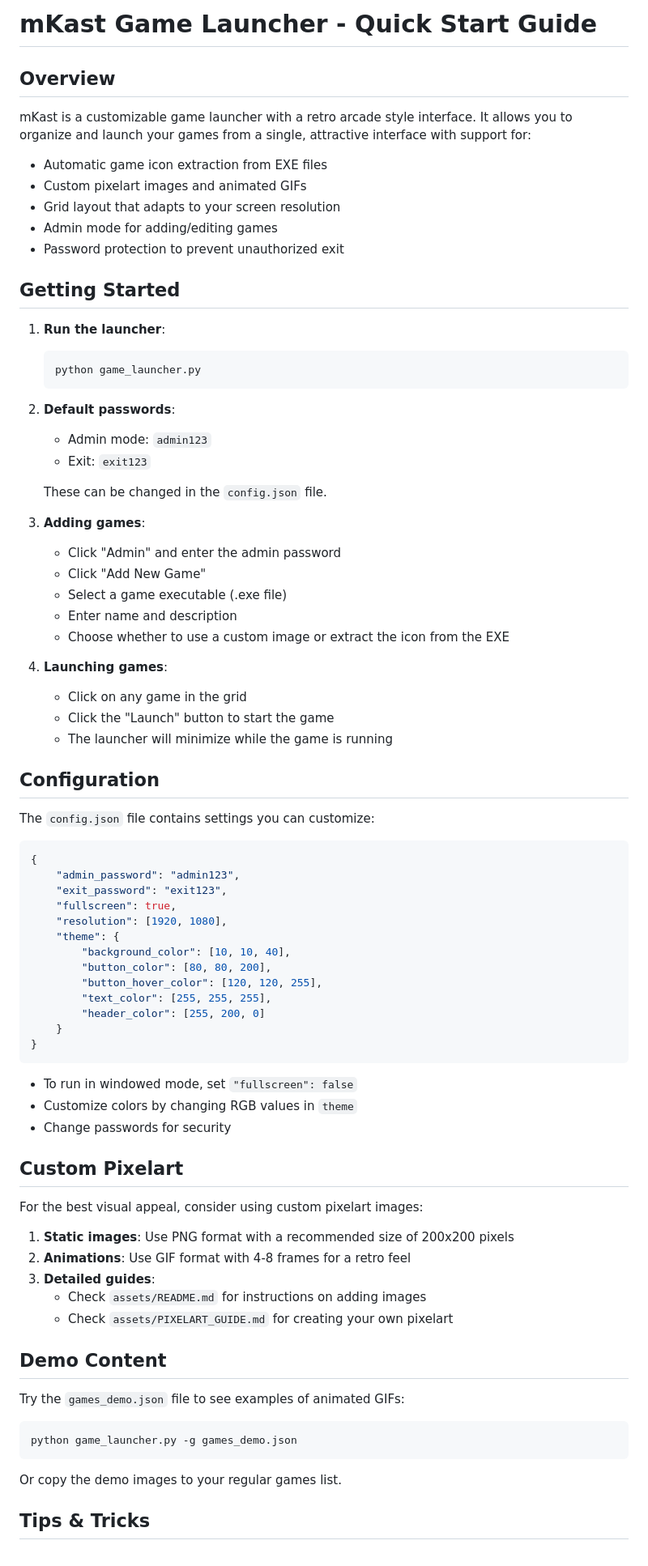
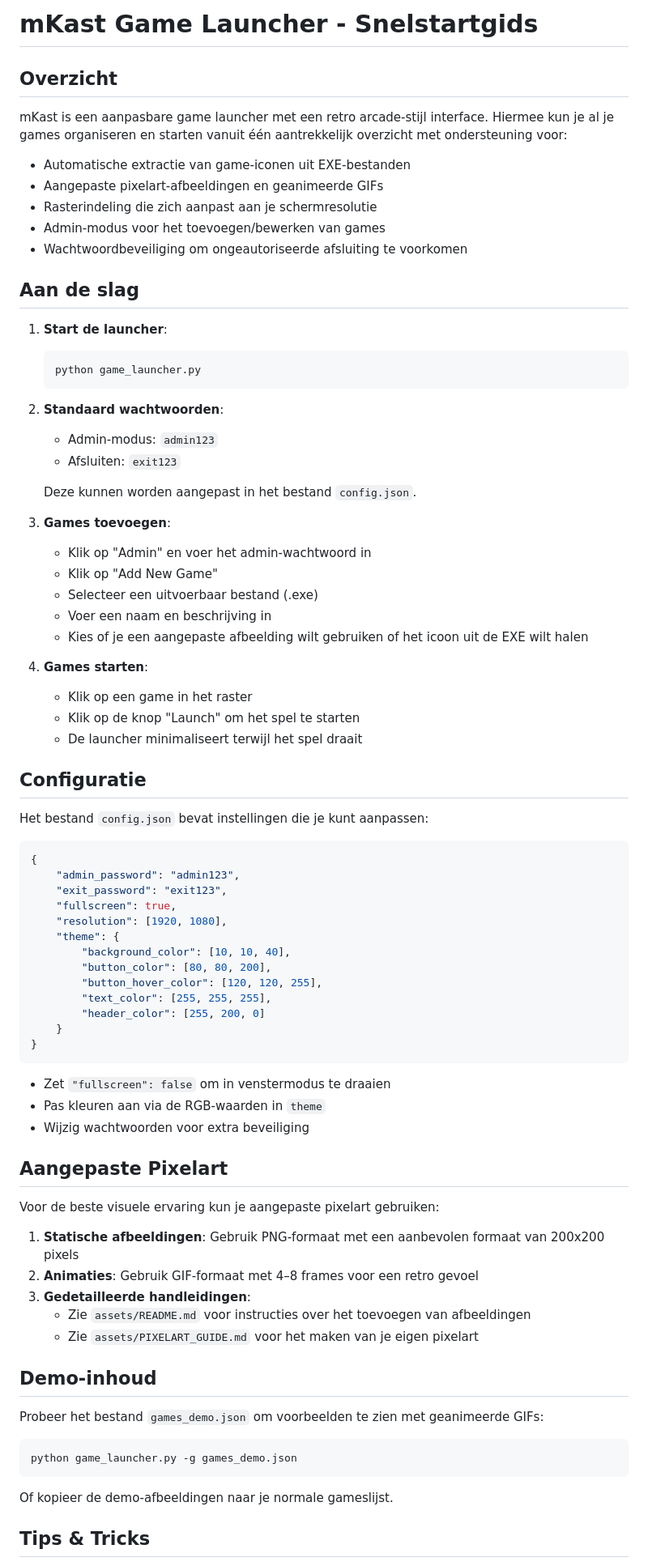
Before and after one commit to ImClin/mKast, a Markdown page: README.md, the part around one of its changes. Shown at 81% size. Rendered like a GitHub page.

````diff
--- a/README.md
+++ b/README.md
@@ -1,43 +1,43 @@
-# mKast Game Launcher - Quick Start Guide
+# mKast Game Launcher - Snelstartgids
 
-## Overview
+## Overzicht
 
-mKast is a customizable game launcher with a retro arcade style interface. It allows you to organize and launch your games from a single, attractive interface with support for:
+mKast is een aanpasbare game launcher met een retro arcade-stijl interface. Hiermee kun je al je games organiseren en starten vanuit één aantrekkelijk overzicht met ondersteuning voor:
 
-- Automatic game icon extraction from EXE files
-- Custom pixelart images and animated GIFs
-- Grid layout that adapts to your screen resolution
-- Admin mode for adding/editing games
-- Password protection to prevent unauthorized exit
+- Automatische extractie van game-iconen uit EXE-bestanden
+- Aangepaste pixelart-afbeeldingen en geanimeerde GIFs
+- Rasterindeling die zich aanpast aan je schermresolutie
+- Admin-modus voor het toevoegen/bewerken van games
+- Wachtwoordbeveiliging om ongeautoriseerde afsluiting te voorkomen
 
-## Getting Started
+## Aan de slag
 
-1. **Run the launcher**:
-   ```
+1. **Start de launcher**:
+   ```bash
    python game_launcher.py
    ```
 
-2. **Default passwords**:
-   - Admin mode: `admin123`
-   - Exit: `exit123`
+2. **Standaard wachtwoorden**:
+   - Admin-modus: `admin123`
+   - Afsluiten: `exit123`
 
-   These can be changed in the `config.json` file.
+   Deze kunnen worden aangepast in het bestand `config.json`.
 
-3. **Adding games**:
-   - Click "Admin" and enter the admin password
-   - Click "Add New Game"
-   - Select a game executable (.exe file)
-   - Enter name and description
-   - Choose whether to use a custom image or extract the icon from the EXE
+3. **Games toevoegen**:
+   - Klik op "Admin" en voer het admin-wachtwoord in
+   - Klik op "Add New Game"
+   - Selecteer een uitvoerbaar bestand (.exe)
+   - Voer een naam en beschrijving in
+   - Kies of je een aangepaste afbeelding wilt gebruiken of het icoon uit de EXE wilt halen
 
-4. **Launching games**:
-   - Click on any game in the grid
-   - Click the "Launch" button to start the game
-   - The launcher will minimize while the game is running
+4. **Games starten**:
+   - Klik op een game in het raster
+   - Klik op de knop "Launch" om het spel te starten
+   - De launcher minimaliseert terwijl het spel draait
 
-## Configuration
+## Configuratie
 
-The `config.json` file contains settings you can customize:
+Het bestand `config.json` bevat instellingen die je kunt aanpassen:
 
 ```json
 {
@@ -55,29 +55,29 @@ The `config.json` file contains settings you can customize:
 }
 ```
 
-- To run in windowed mode, set `"fullscreen": false`
-- Customize colors by changing RGB values in `theme`
-- Change passwords for security
+- Zet `"fullscreen": false` om in venstermodus te draaien
+- Pas kleuren aan via de RGB-waarden in `theme`
+- Wijzig wachtwoorden voor extra beveiliging
 
-## Custom Pixelart
+## Aangepaste Pixelart
 
-For the best visual appeal, consider using custom pixelart images:
+Voor de beste visuele ervaring kun je aangepaste pixelart gebruiken:
 
-1. **Static images**: Use PNG format with a recommended size of 200x200 pixels
-2. **Animations**: Use GIF format with 4-8 frames for a retro feel
-3. **Detailed guides**:
-   - Check `assets/README.md` for instructions on adding images
-   - Check `assets/PIXELART_GUIDE.md` for creating your own pixelart
+1. **Statische afbeeldingen**: Gebruik PNG-formaat met een aanbevolen formaat van 200x200 pixels
+2. **Animaties**: Gebruik GIF-formaat met 4–8 frames voor een retro gevoel
+3. **Gedetailleerde handleidingen**:
+   - Zie `assets/README.md` voor instructies over het toevoegen van afbeeldingen
+   - Zie `assets/PIXELART_GUIDE.md` voor het maken van je eigen pixelart
 
-## Demo Content
+## Demo-inhoud
 
-Try the `games_demo.json` file to see examples of animated GIFs:
+Probeer het bestand `games_demo.json` om voorbeelden te zien met geanimeerde GIFs:
 
-```
+```bash
 python game_launcher.py -g games_demo.json
 ```
 
-Or copy the demo images to your regular games list.
+Of kopieer de demo-afbeeldingen naar je normale gameslijst.
 
 ## Tips & Tricks
 
````
Also changed, not shown: other parts of README.md (+16 -16 lines).
